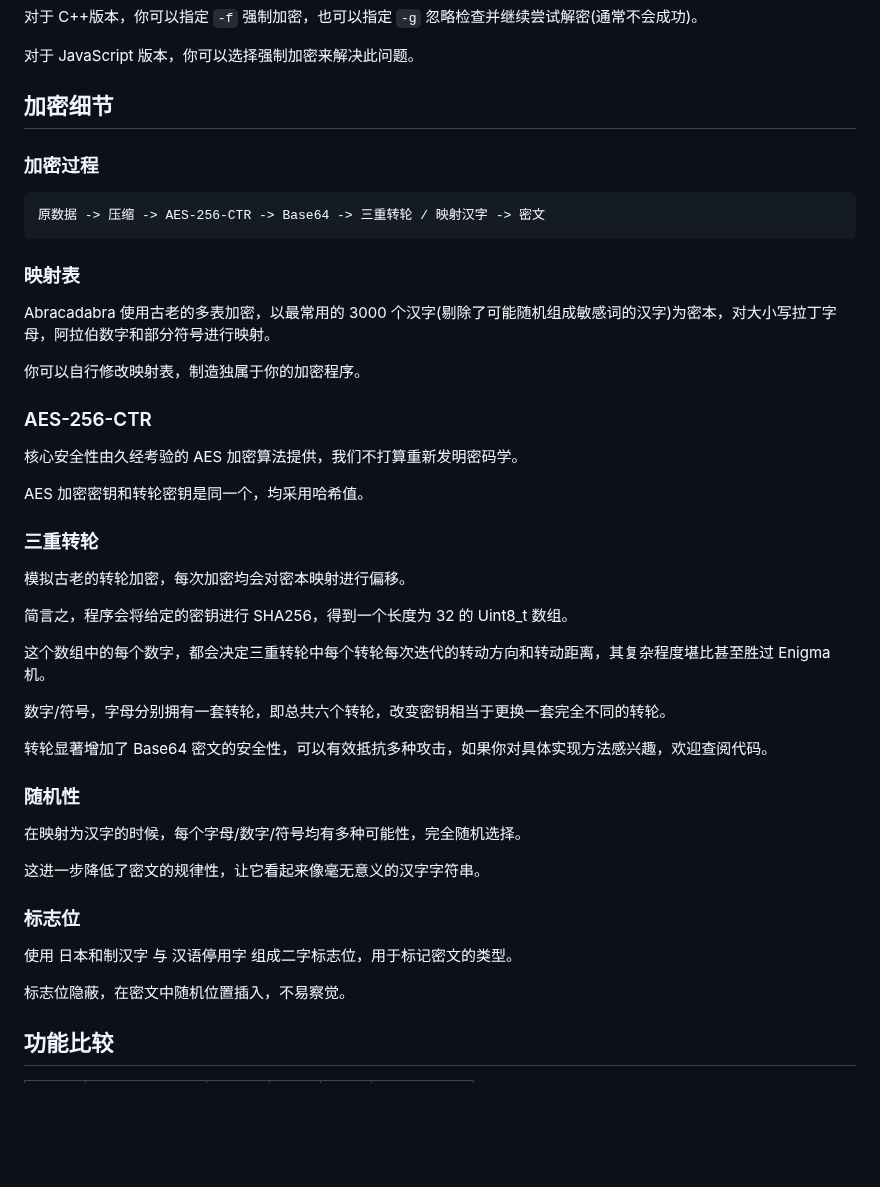
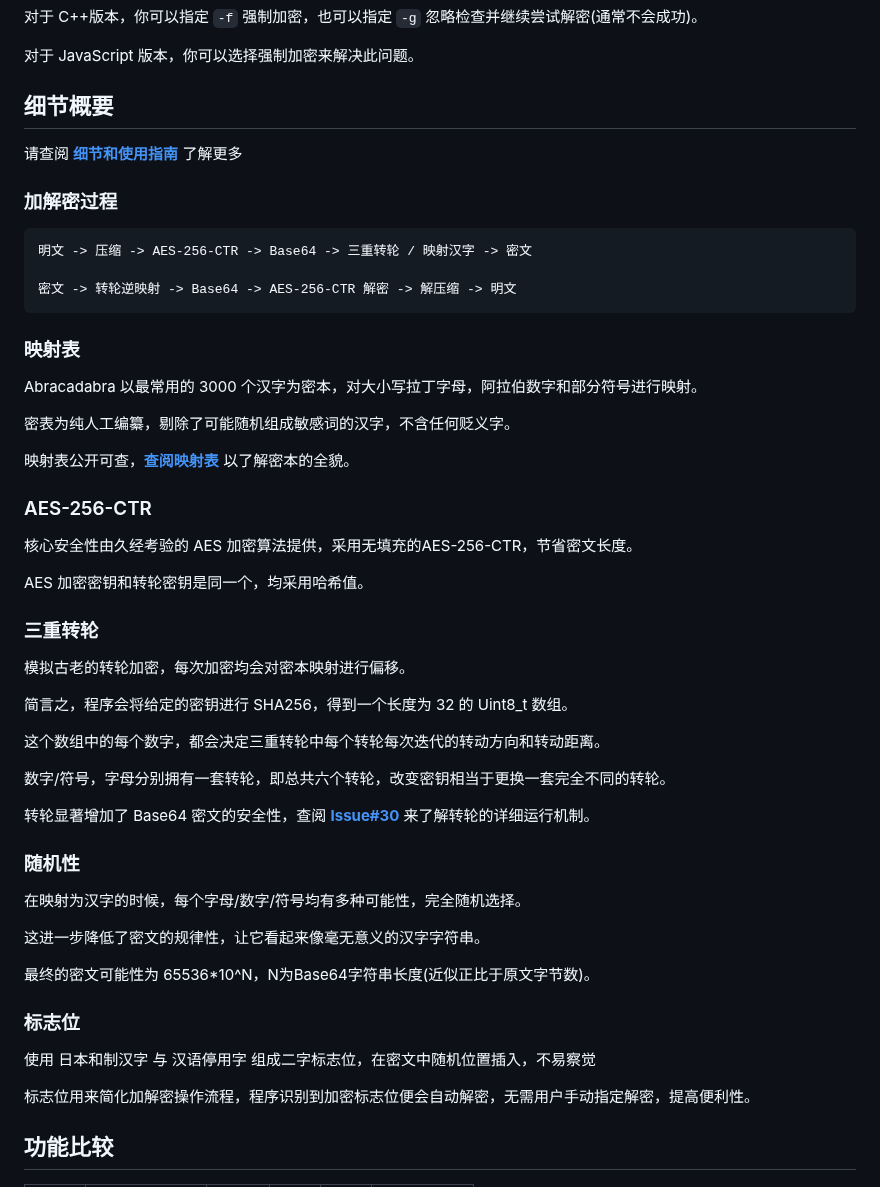
Before and after one commit to nonomal/Abracadabra, a Markdown page: README.md, the part around the change. Drawn GitHub-style; blank space fills up the shorter version.

````diff
--- a/README.md
+++ b/README.md
@@ -104,23 +104,29 @@ Abracadabra 还在积极开发中，这里是一些注意事项。
 
 对于 JavaScript 版本，你可以选择强制加密来解决此问题。
 
-## 加密细节
+## 细节概要
 
-### 加密过程
+请查阅 [**细节和使用指南**](https://github.com/SheepChef/Abracadabra/blob/main/USAGE.md) 了解更多
+
+### 加解密过程
 
 ```
-原数据 -> 压缩 -> AES-256-CTR -> Base64 -> 三重转轮 / 映射汉字 -> 密文
+明文 -> 压缩 -> AES-256-CTR -> Base64 -> 三重转轮 / 映射汉字 -> 密文
+
+密文 -> 转轮逆映射 -> Base64 -> AES-256-CTR 解密 -> 解压缩 -> 明文
 ```
 
 ### 映射表
 
-Abracadabra 使用古老的多表加密，以最常用的 3000 个汉字(剔除了可能随机组成敏感词的汉字)为密本，对大小写拉丁字母，阿拉伯数字和部分符号进行映射。
+Abracadabra 以最常用的 3000 个汉字为密本，对大小写拉丁字母，阿拉伯数字和部分符号进行映射。
 
-你可以自行修改映射表，制造独属于你的加密程序。
+密表为纯人工编纂，剔除了可能随机组成敏感词的汉字，不含任何贬义字。
+
+映射表公开可查，[**查阅映射表**](https://github.com/SheepChef/Abracadabra/blob/main/src/cplusplus/mapping.json) 以了解密本的全貌。
 
 ### AES-256-CTR
 
-核心安全性由久经考验的 AES 加密算法提供，我们不打算重新发明密码学。
+核心安全性由久经考验的 AES 加密算法提供，采用无填充的AES-256-CTR，节省密文长度。
 
 AES 加密密钥和转轮密钥是同一个，均采用哈希值。
 
@@ -130,11 +136,11 @@ AES 加密密钥和转轮密钥是同一个，均采用哈希值。
 
 简言之，程序会将给定的密钥进行 SHA256，得到一个长度为 32 的 Uint8_t 数组。
 
-这个数组中的每个数字，都会决定三重转轮中每个转轮每次迭代的转动方向和转动距离，其复杂程度堪比甚至胜过 Enigma 机。
+这个数组中的每个数字，都会决定三重转轮中每个转轮每次迭代的转动方向和转动距离。
 
 数字/符号，字母分别拥有一套转轮，即总共六个转轮，改变密钥相当于更换一套完全不同的转轮。
 
-转轮显著增加了 Base64 密文的安全性，可以有效抵抗多种攻击，如果你对具体实现方法感兴趣，欢迎查阅代码。
+转轮显著增加了 Base64 密文的安全性，查阅 [**Issue#30**](https://github.com/SheepChef/Abracadabra/issues/30) 来了解转轮的详细运行机制。
 
 ### 随机性
 
@@ -142,11 +148,13 @@ AES 加密密钥和转轮密钥是同一个，均采用哈希值。
 
 这进一步降低了密文的规律性，让它看起来像毫无意义的汉字字符串。
 
+最终的密文可能性为 65536*10^N，N为Base64字符串长度(近似正比于原文字节数)。
+
 ### 标志位
 
-使用 日本和制汉字 与 汉语停用字 组成二字标志位，用于标记密文的类型。
+使用 日本和制汉字 与 汉语停用字 组成二字标志位，在密文中随机位置插入，不易察觉
 
-标志位隐蔽，在密文中随机位置插入，不易察觉。
+标志位用来简化加解密操作流程，程序识别到加密标志位便会自动解密，无需用户手动指定解密，提高便利性。
 
 ## 功能比较
 
````
